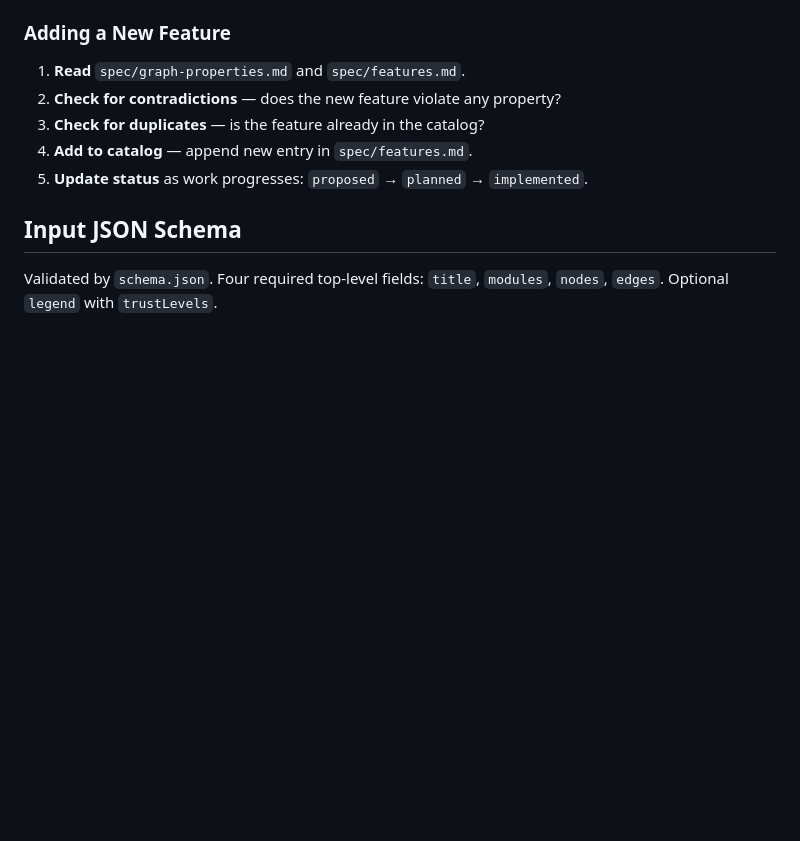
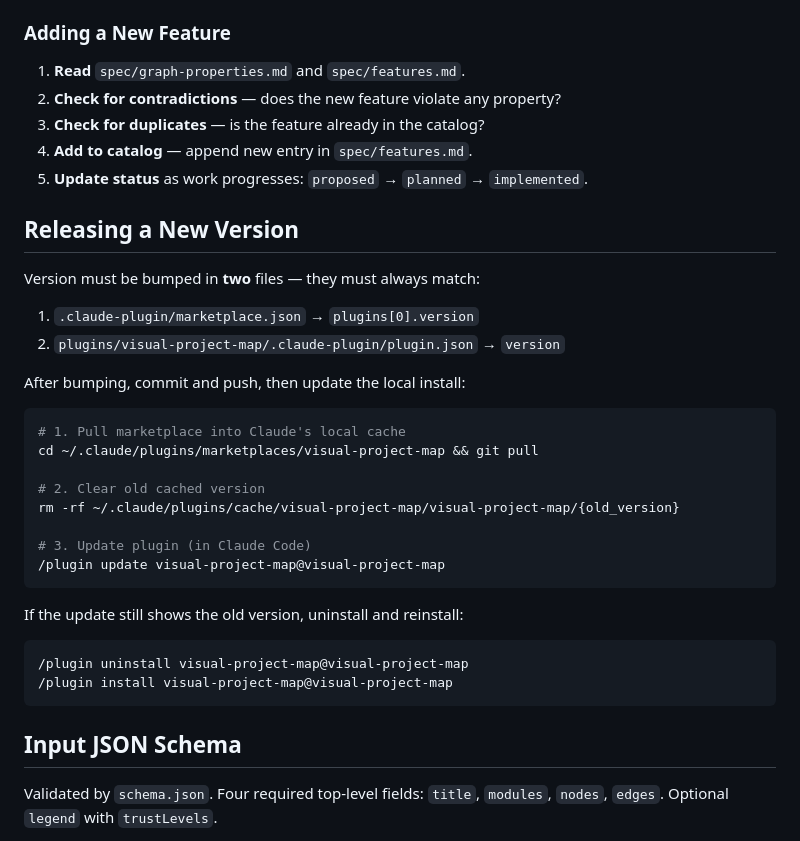
Before and after one commit to georgegui/visual-project-map, a Markdown page: CLAUDE.md, the part around the change. GitHub-like rendering; blank space fills up the shorter version.

Commit message:
docs: add plugin version release procedure to CLAUDE.md
Documents the two-file version bump requirement and the local
update flow (pull marketplace, clear cache, update plugin).

Co-Authored-By: Claude Opus 4.6 <noreply@anthropic.com>

````diff
--- a/CLAUDE.md
+++ b/CLAUDE.md
@@ -81,6 +81,32 @@ Feature requirements and graph output constraints live in `spec/`:
 4. **Add to catalog** — append new entry in `spec/features.md`.
 5. **Update status** as work progresses: `proposed` → `planned` → `implemented`.
 
+## Releasing a New Version
+
+Version must be bumped in **two** files — they must always match:
+
+1. `.claude-plugin/marketplace.json` → `plugins[0].version`
+2. `plugins/visual-project-map/.claude-plugin/plugin.json` → `version`
+
+After bumping, commit and push, then update the local install:
+
+```bash
+# 1. Pull marketplace into Claude's local cache
+cd ~/.claude/plugins/marketplaces/visual-project-map && git pull
+
+# 2. Clear old cached version
+rm -rf ~/.claude/plugins/cache/visual-project-map/visual-project-map/{old_version}
+
+# 3. Update plugin (in Claude Code)
+/plugin update visual-project-map@visual-project-map
+```
+
+If the update still shows the old version, uninstall and reinstall:
+```
+/plugin uninstall visual-project-map@visual-project-map
+/plugin install visual-project-map@visual-project-map
+```
+
 ## Input JSON Schema
 
 Validated by `schema.json`. Four required top-level fields: `title`, `modules`, `nodes`, `edges`. Optional `legend` with `trustLevels`.
````
